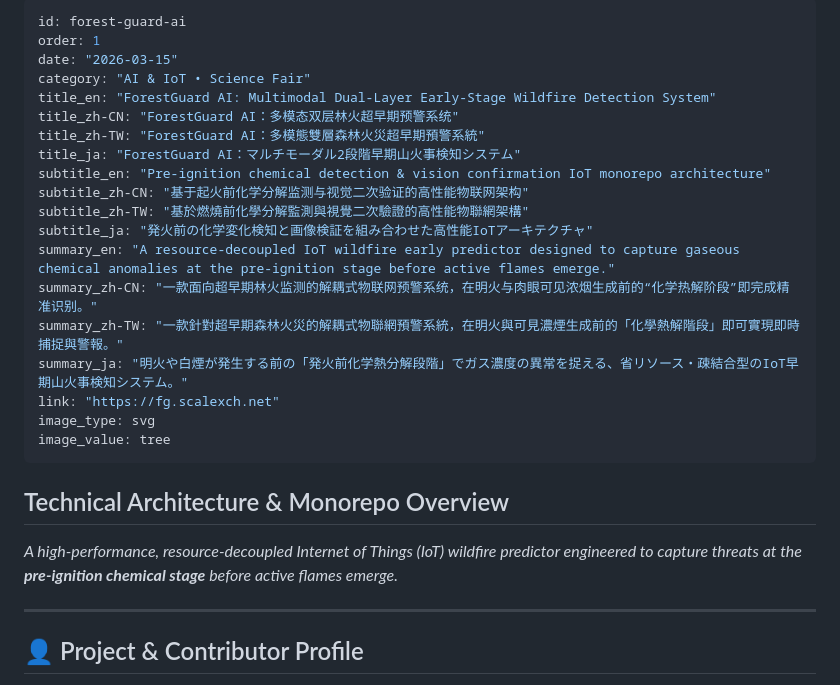
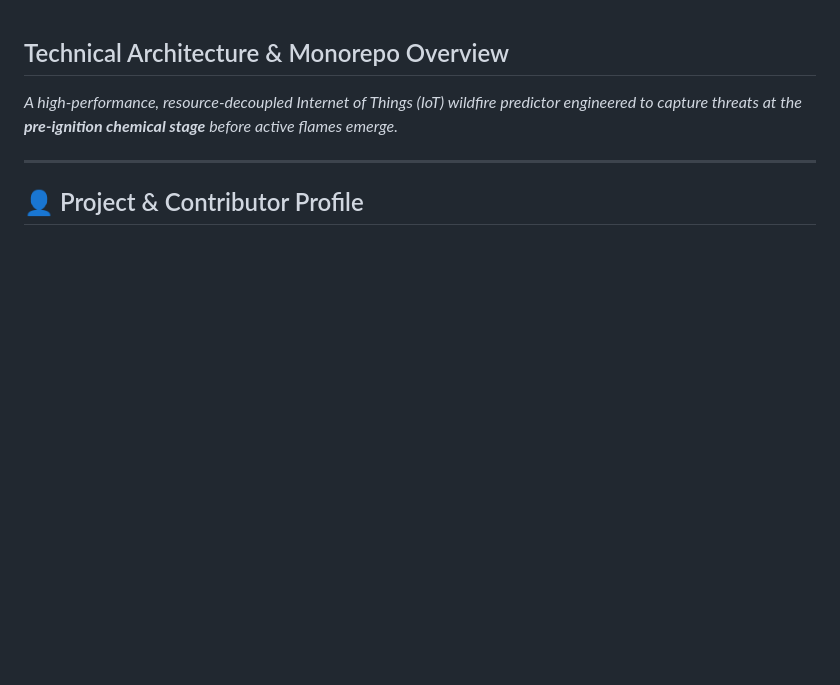
Before and after one commit to Snowy-Collie/ForestGuardCloud, a Markdown page: README.md, the part around the change. Rendered like a GitHub page; blank space fills up the shorter version.

Commit message:
Remove project metadata from README.md
Removed metadata related to the ForestGuard AI project from the README.

```diff
--- a/README.md
+++ b/README.md
@@ -1,25 +1,3 @@
----
-id: forest-guard-ai
-order: 1
-date: "2026-03-15"
-category: "AI & IoT • Science Fair"
-title_en: "ForestGuard AI: Multimodal Dual-Layer Early-Stage Wildfire Detection System"
-title_zh-CN: "ForestGuard AI：多模态双层林火超早期预警系统"
-title_zh-TW: "ForestGuard AI：多模態雙層森林火災超早期預警系統"
-title_ja: "ForestGuard AI：マルチモーダル2段階早期山火事検知システム"
-subtitle_en: "Pre-ignition chemical detection & vision confirmation IoT monorepo architecture"
-subtitle_zh-CN: "基于起火前化学分解监测与视觉二次验证的高性能物联网架构"
-subtitle_zh-TW: "基於燃燒前化學分解監測與視覺二次驗證的高性能物聯網架構"
-subtitle_ja: "発火前の化学変化検知と画像検証を組み合わせた高性能IoTアーキテクチャ"
-summary_en: "A resource-decoupled IoT wildfire early predictor designed to capture gaseous chemical anomalies at the pre-ignition stage before active flames emerge."
-summary_zh-CN: "一款面向超早期林火监测的解耦式物联网预警系统，在明火与肉眼可见浓烟生成前的“化学热解阶段”即完成精准识别。"
-summary_zh-TW: "一款針對超早期森林火災的解耦式物聯網預警系統，在明火與可見濃煙生成前的「化學熱解階段」即可實現即時捕捉與警報。"
-summary_ja: "明火や白煙が発生する前の「発火前化学熱分解段階」でガス濃度の異常を捉える、省リソース・疎結合型のIoT早期山火事検知システム。"
-link: "https://fg.scalexch.net"
-image_type: svg
-image_value: tree
----
-
 <!-- lang:en -->
 ## Technical Architecture & Monorepo Overview
 *A high-performance, resource-decoupled Internet of Things (IoT) wildfire predictor engineered to capture threats at the **pre-ignition chemical stage** before active flames emerge.*
```
